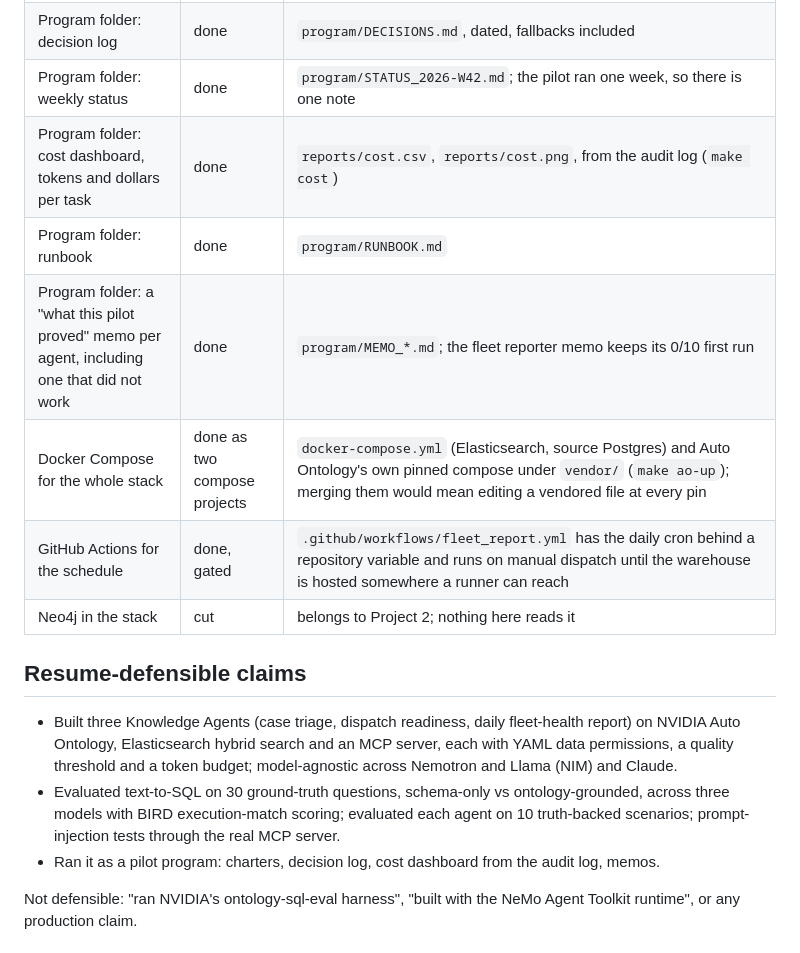
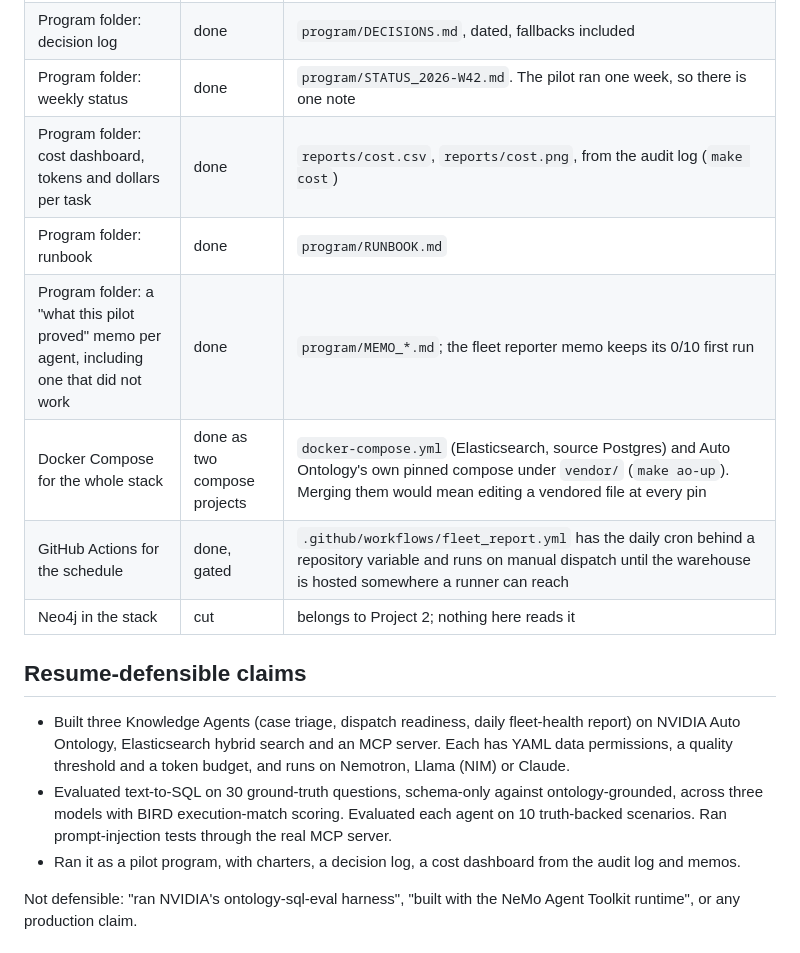
Before and after one commit to arnavchawla26/knowledge-agents-pilot, a Markdown page: README.md, the part around one of its changes. GitHub-like rendering.

```diff
--- a/README.md
+++ b/README.md
@@ -175,24 +174,25 @@ Each item is either done, with the file or report that proves it, or cut, with t
 | Execution accuracy, latency and cost per model, with and without the ontology | done | `reports/eval_results.csv`, `reports/eval_summary.csv`, the matrix above; Auto Ontology's own pipeline as a separate row |
 | Program folder: a charter per agent (problem, owner, success metric, stop criteria) | done | `program/CHARTER_*.md` |
 | Program folder: decision log | done | `program/DECISIONS.md`, dated, fallbacks included |
-| Program folder: weekly status | done | `program/STATUS_2026-W42.md`; the pilot ran one week, so there is one note |
+| Program folder: weekly status | done | `program/STATUS_2026-W42.md`. The pilot ran one week, so there is one note |
 | Program folder: cost dashboard, tokens and dollars per task | done | `reports/cost.csv`, `reports/cost.png`, from the audit log (`make cost`) |
 | Program folder: runbook | done | `program/RUNBOOK.md` |
 | Program folder: a "what this pilot proved" memo per agent, including one that did not work | done | `program/MEMO_*.md`; the fleet reporter memo keeps its 0/10 first run |
-| Docker Compose for the whole stack | done as two compose projects | `docker-compose.yml` (Elasticsearch, source Postgres) and Auto Ontology's own pinned compose under `vendor/` (`make ao-up`); merging them would mean editing a vendored file at every pin |
+| Docker Compose for the whole stack | done as two compose projects | `docker-compose.yml` (Elasticsearch, source Postgres) and Auto Ontology's own pinned compose under `vendor/` (`make ao-up`). Merging them would mean editing a vendored file at every pin |
 | GitHub Actions for the schedule | done, gated | `.github/workflows/fleet_report.yml` has the daily cron behind a repository variable and runs on manual dispatch until the warehouse is hosted somewhere a runner can reach |
 | Neo4j in the stack | cut | belongs to Project 2; nothing here reads it |
 
 ## Resume-defensible claims
 
 - Built three Knowledge Agents (case triage, dispatch readiness, daily fleet-health report) on
-  NVIDIA Auto Ontology, Elasticsearch hybrid search and an MCP server, each with YAML data
-  permissions, a quality threshold and a token budget; model-agnostic across Nemotron and Llama
-  (NIM) and Claude.
-- Evaluated text-to-SQL on 30 ground-truth questions, schema-only vs ontology-grounded, across
-  three models with BIRD execution-match scoring; evaluated each agent on 10 truth-backed
-  scenarios; prompt-injection tests through the real MCP server.
-- Ran it as a pilot program: charters, decision log, cost dashboard from the audit log, memos.
+  NVIDIA Auto Ontology, Elasticsearch hybrid search and an MCP server. Each has YAML data
+  permissions, a quality threshold and a token budget, and runs on Nemotron, Llama (NIM) or
+  Claude.
+- Evaluated text-to-SQL on 30 ground-truth questions, schema-only against ontology-grounded,
+  across three models with BIRD execution-match scoring. Evaluated each agent on 10 truth-backed
+  scenarios. Ran prompt-injection tests through the real MCP server.
+- Ran it as a pilot program, with charters, a decision log, a cost dashboard from the audit log
+  and memos.
 
 Not defensible: "ran NVIDIA's ontology-sql-eval harness", "built with the NeMo Agent Toolkit
 runtime", or any production claim.
```
Also changed, not shown: other parts of README.md (+77 -78 lines).
